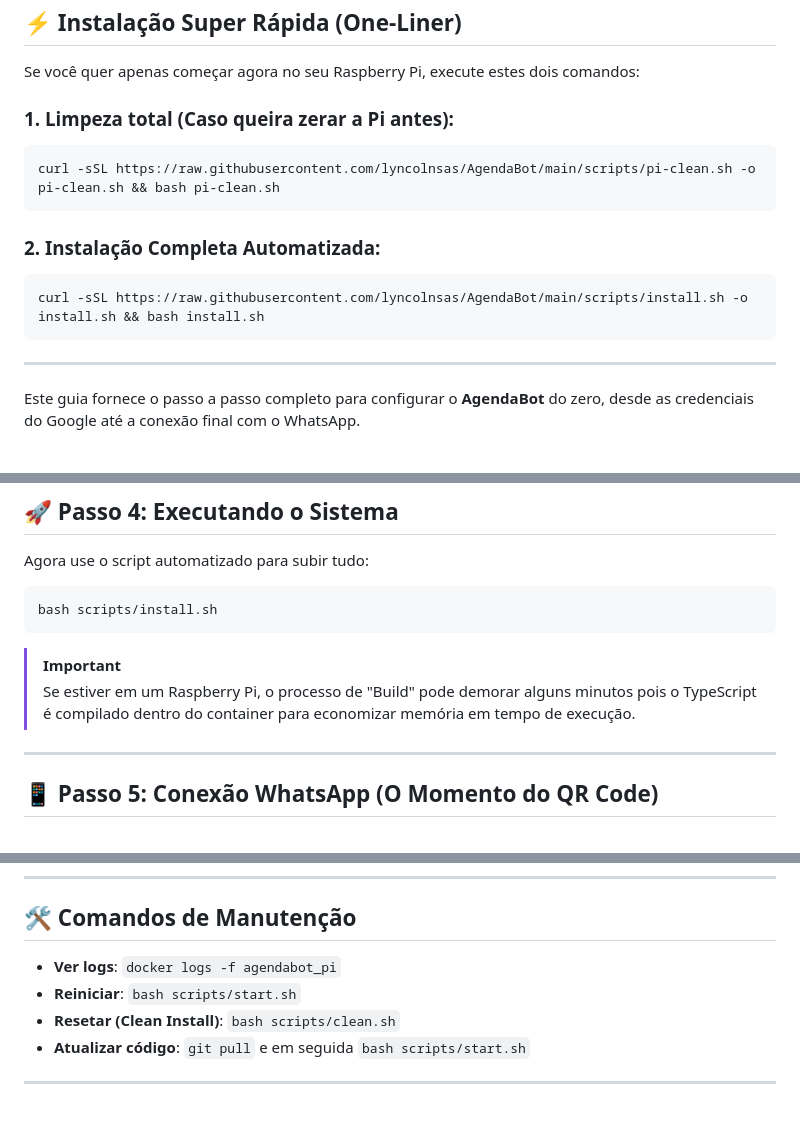
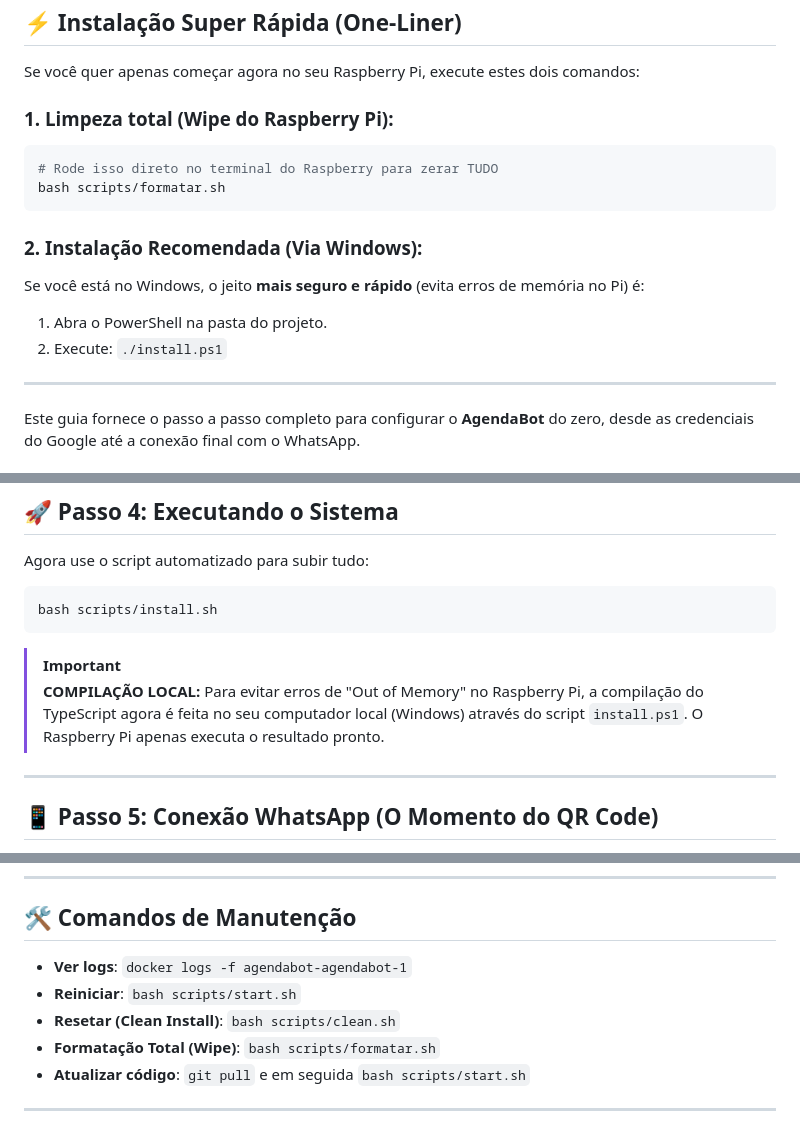
Before and after one commit to lyncolnsas/AgendaBot, a Markdown page: INSTALL.md, 3 parts joined by grey strips. GitHub-like rendering.

Commit message:
Docs: Update INSTALL.md with local build and formatting instructions

````diff
--- a/INSTALL.md
+++ b/INSTALL.md
@@ -4,15 +4,16 @@
 
 Se você quer apenas começar agora no seu Raspberry Pi, execute estes dois comandos:
 
-### 1. Limpeza total (Caso queira zerar a Pi antes):
+### 1. Limpeza total (Wipe do Raspberry Pi):
 ```bash
-curl -sSL https://raw.githubusercontent.com/lyncolnsas/AgendaBot/main/scripts/pi-clean.sh -o pi-clean.sh && bash pi-clean.sh
+# Rode isso direto no terminal do Raspberry para zerar TUDO
+bash scripts/formatar.sh
 ```
 
-### 2. Instalação Completa Automatizada:
-```bash
-curl -sSL https://raw.githubusercontent.com/lyncolnsas/AgendaBot/main/scripts/install.sh -o install.sh && bash install.sh
-```
+### 2. Instalação Recomendada (Via Windows):
+Se você está no Windows, o jeito **mais seguro e rápido** (evita erros de memória no Pi) é:
+1. Abra o PowerShell na pasta do projeto.
+2. Execute: `./install.ps1`
 
 ---
 
@@ -106,7 +107,7 @@ bash scripts/install.sh
 ```
 
 > [!IMPORTANT]
-> Se estiver em um Raspberry Pi, o processo de "Build" pode demorar alguns minutos pois o TypeScript é compilado dentro do container para economizar memória em tempo de execução.
+> **COMPILAÇÃO LOCAL:** Para evitar erros de "Out of Memory" no Raspberry Pi, a compilação do TypeScript agora é feita no seu computador local (Windows) através do script `install.ps1`. O Raspberry Pi apenas executa o resultado pronto.
 
 ---
 
@@ -127,9 +128,10 @@ Após o script terminar, o bot estará rodando, mas esperando conexão.
 
 ## 🛠️ Comandos de Manutenção
 
--   **Ver logs**: `docker logs -f agendabot_pi`
+-   **Ver logs**: `docker logs -f agendabot-agendabot-1`
 -   **Reiniciar**: `bash scripts/start.sh`
 -   **Resetar (Clean Install)**: `bash scripts/clean.sh`
+-   **Formatação Total (Wipe)**: `bash scripts/formatar.sh`
 -   **Atualizar código**: `git pull` e em seguida `bash scripts/start.sh`
 
 ---
````
